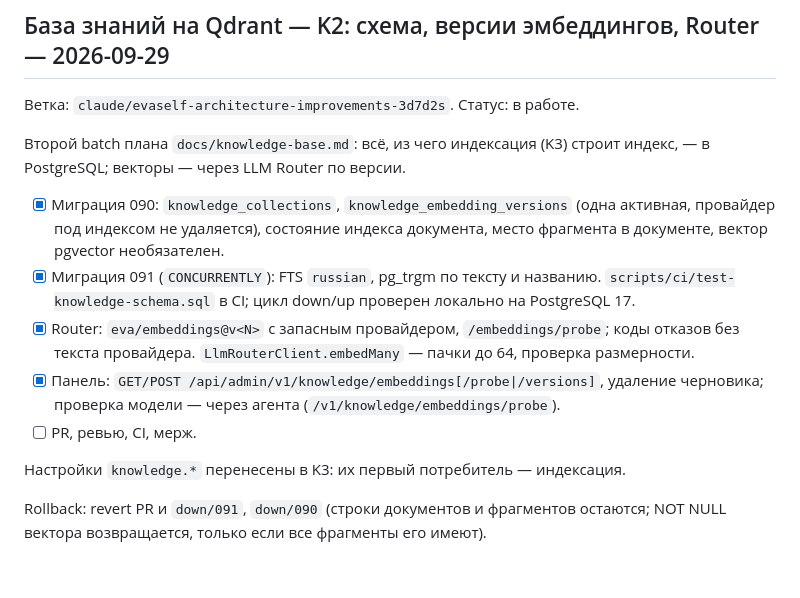
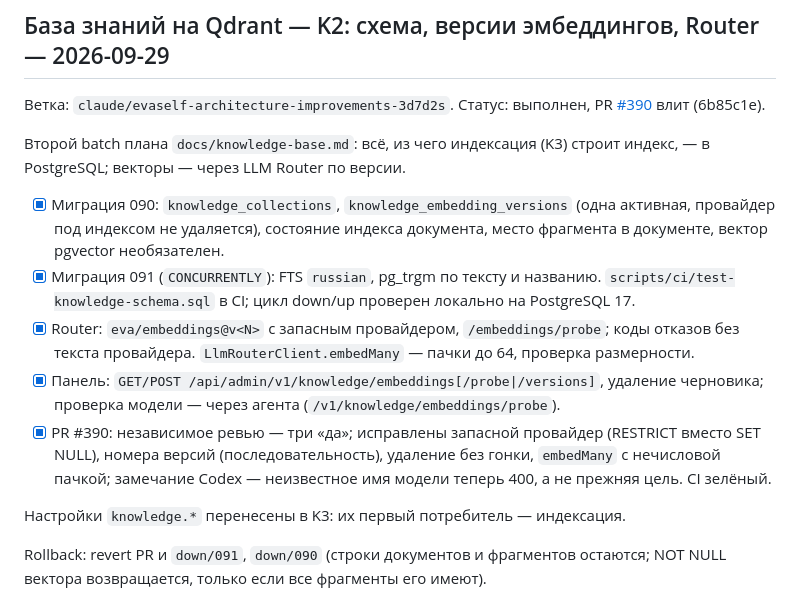
Before and after one commit to Viktor6886/evaself, a Markdown page: PROGRESS.md, the part around the change. Rendered like a GitHub page; blank space fills up the shorter version.

Commit message:
PROGRESS: база знаний K2 — выполнен (#391)
Статус раздела после мержа #390 (6b85c1e): ревью, замечания Codex и CI.

Co-Authored-By: Claude Opus 5.5 <noreply@anthropic.com>
Claude-Session: https://claude.ai/code/session_01XH5vhVHNgNP1oges82TBYY

```diff
--- a/PROGRESS.md
+++ b/PROGRESS.md
@@ -5,7 +5,8 @@
 
 ## База знаний на Qdrant — K2: схема, версии эмбеддингов, Router — 2026-09-29
 
-Ветка: `claude/evaself-architecture-improvements-3d7d2s`. Статус: в работе.
+Ветка: `claude/evaself-architecture-improvements-3d7d2s`. Статус: выполнен,
+PR [#390](https://github.com/Viktor6886/evaself/pull/390) влит (6b85c1e).
 
 Второй batch плана `docs/knowledge-base.md`: всё, из чего индексация (K3)
 строит индекс, — в PostgreSQL; векторы — через LLM Router по версии.
@@ -22,7 +23,10 @@
 - [x] Панель: `GET/POST /api/admin/v1/knowledge/embeddings[/probe|/versions]`,
   удаление черновика; проверка модели — через агента
   (`/v1/knowledge/embeddings/probe`).
-- [ ] PR, ревью, CI, мерж.
+- [x] PR #390: независимое ревью — три «да»; исправлены запасной провайдер
+  (RESTRICT вместо SET NULL), номера версий (последовательность),
+  удаление без гонки, `embedMany` с нечисловой пачкой; замечание Codex —
+  неизвестное имя модели теперь 400, а не прежняя цель. CI зелёный.
 
 Настройки `knowledge.*` перенесены в K3: их первый потребитель — индексация.
 
```
Also changed, not shown: docs/knowledge-base.md (+1 -1 lines).
